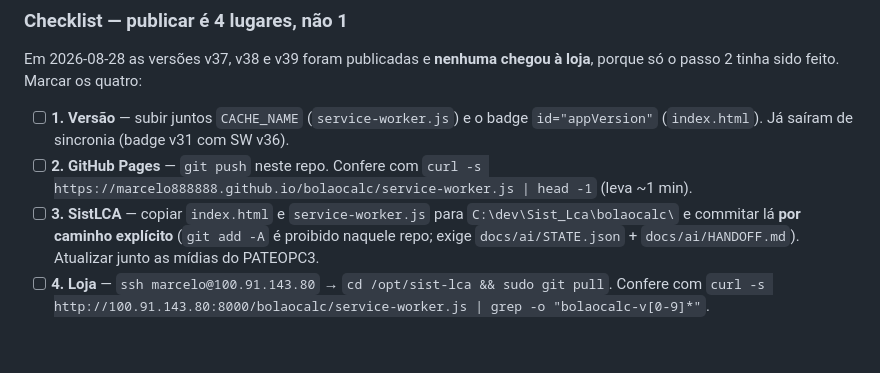
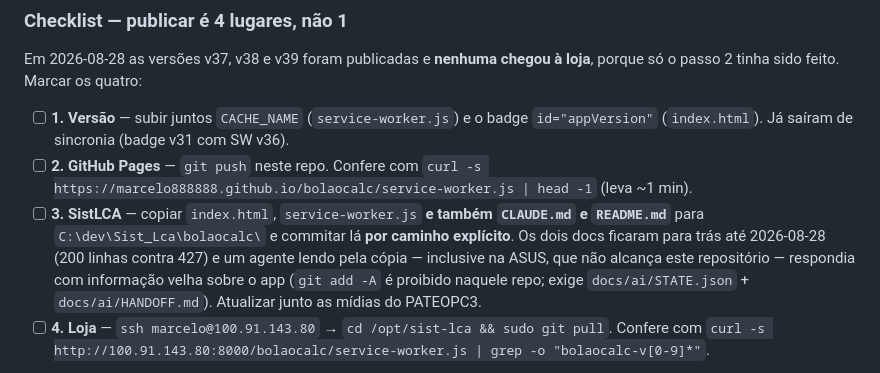
Before and after one commit to Marcelo888888/bolaocalc, a Markdown page: CLAUDE.md, the part around the change. Rendered like a GitHub page; blank space fills up the shorter version.

Commit message:
docs: checklist manda copiar CLAUDE.md e README.md junto para o SistLCA
A copia vendorizada em Sist_Lca/bolaocalc/ tem os proprios CLAUDE.md e
README.md, e eles nunca eram copiados - so os dois arquivos servidos.
Resultado medido hoje: 200 linhas contra 427, ainda descrevendo a v36 e o
OCR.space como legado ativo. Um agente lendo pela copia (a ASUS nao alcanca
este repositorio) respondia com informacao velha sobre o app.

```diff
--- a/CLAUDE.md
+++ b/CLAUDE.md
@@ -382,8 +382,11 @@ porque só o passo 2 tinha sido feito. Marcar os quatro:
 - [ ] **2. GitHub Pages** — `git push` neste repo. Confere com
       `curl -s https://marcelo888888.github.io/bolaocalc/service-worker.js | head -1`
       (leva ~1 min).
-- [ ] **3. SistLCA** — copiar `index.html` e `service-worker.js` para
-      `C:\dev\Sist_Lca\bolaocalc\` e commitar lá **por caminho explícito**
+- [ ] **3. SistLCA** — copiar `index.html`, `service-worker.js` **e também `CLAUDE.md` e
+      `README.md`** para `C:\dev\Sist_Lca\bolaocalc\` e commitar lá **por caminho explícito**.
+      Os dois docs ficaram para trás até 2026-08-28 (200 linhas contra 427) e um agente lendo
+      pela cópia — inclusive na ASUS, que não alcança este repositório — respondia com
+      informação velha sobre o app
       (`git add -A` é proibido naquele repo; exige `docs/ai/STATE.json` +
       `docs/ai/HANDOFF.md`). Atualizar junto as mídias do PATEOPC3.
 - [ ] **4. Loja** — `ssh marcelo@100.91.143.80` → `cd /opt/sist-lca && sudo git pull`.
```
